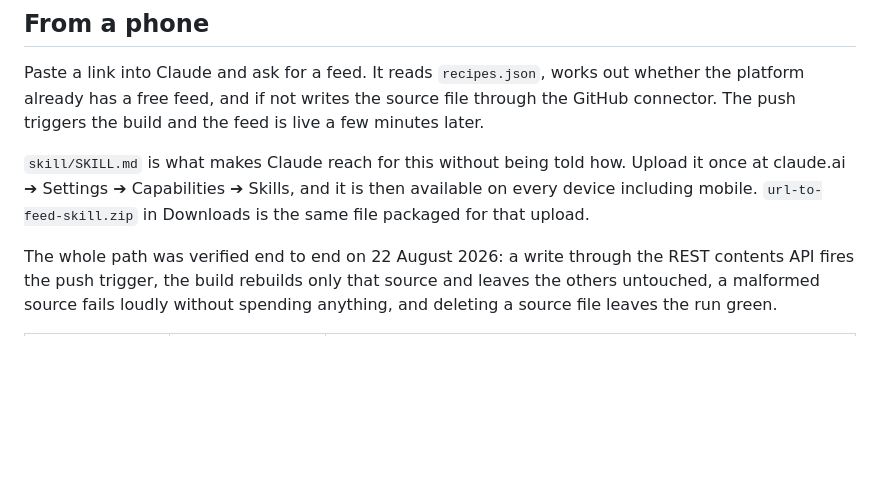
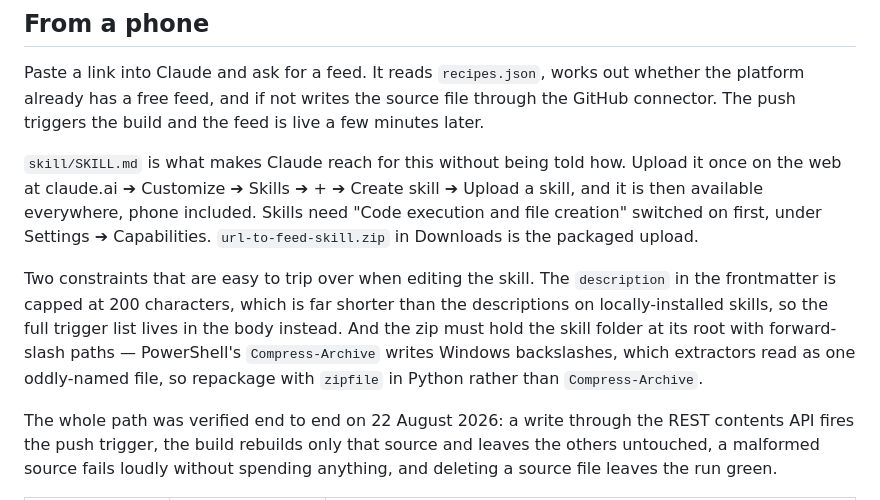
Before and after one commit to rat-on-bird-up/linkedin-rss, a Markdown page: README.md, the part around the change. Drawn GitHub-style; blank space fills up the shorter version.

Commit message:
Fit the skill description to claude.ai's 200-character cap
The frontmatter description was ~750 characters, well over the documented
limit, which would likely have been rejected on upload. Trimmed to 189 and
moved the full trigger list into the body, where there is no cap.

Also corrects the upload path in the README (Customize, not Settings) and
records that Compress-Archive writes backslash paths that break the zip.

```diff
--- a/README.md
+++ b/README.md
@@ -70,9 +70,18 @@ through the GitHub connector. The push triggers the build and the feed is live a
 few minutes later.
 
 `skill/SKILL.md` is what makes Claude reach for this without being told how.
-Upload it once at claude.ai ➔ Settings ➔ Capabilities ➔ Skills, and it is then
-available on every device including mobile. `url-to-feed-skill.zip` in
-Downloads is the same file packaged for that upload.
+Upload it once on the web at claude.ai ➔ Customize ➔ Skills ➔ + ➔ Create skill
+➔ Upload a skill, and it is then available everywhere, phone included. Skills
+need "Code execution and file creation" switched on first, under Settings ➔
+Capabilities. `url-to-feed-skill.zip` in Downloads is the packaged upload.
+
+Two constraints that are easy to trip over when editing the skill. The
+`description` in the frontmatter is capped at 200 characters, which is far
+shorter than the descriptions on locally-installed skills, so the full trigger
+list lives in the body instead. And the zip must hold the skill folder at its
+root with forward-slash paths — PowerShell's `Compress-Archive` writes Windows
+backslashes, which extractors read as one oddly-named file, so repackage with
+`zipfile` in Python rather than `Compress-Archive`.
 
 The whole path was verified end to end on 22 August 2026: a write through the
 REST contents API fires the push trigger, the build rebuilds only that source
```
Also changed, not shown: skill/SKILL.md (+7 -1 lines).
